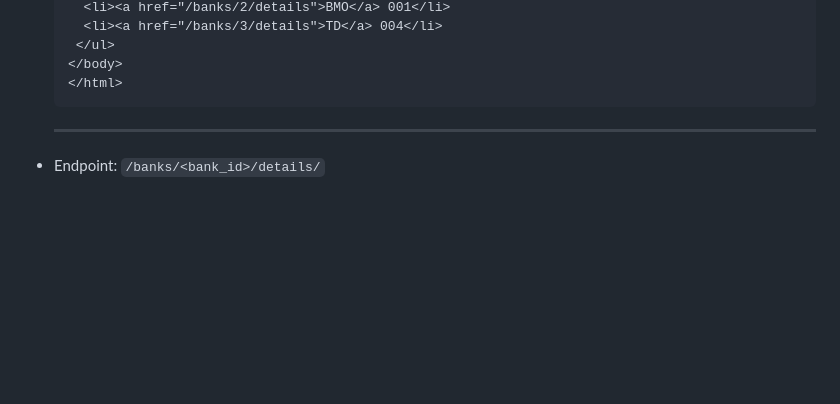
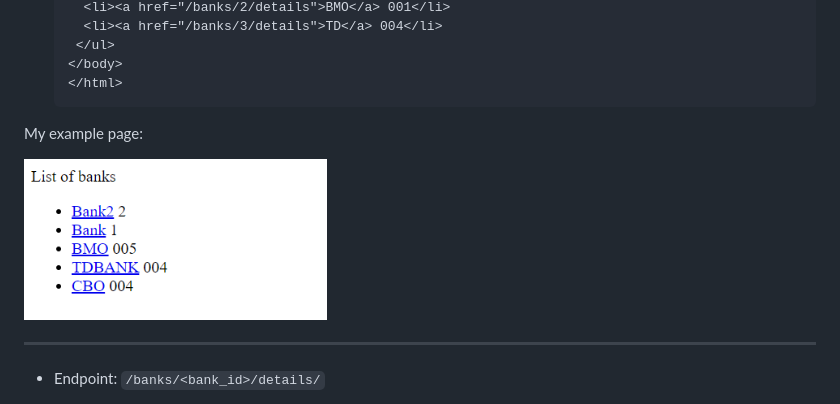
Before and after one commit to SamirGhias/Django-Backend-Server-Project, a Markdown page: README.md, the part around the change printed below. Drawn GitHub-style; blank space fills up the shorter version.

````diff
--- a/README.md
+++ b/README.md
@@ -168,6 +168,13 @@ Now, it is time for some CRUD views for banks. These views should be accessible
     </body>
     </html>
     ```
+
+My example page:
+
+
+<img src="media/List of banks example.png" align="center" >
+
+
   ---
 - Endpoint: ```/banks/<bank_id>/details/```
 
````
Also changed, not shown: other parts of README.md (+2 -2 lines).
